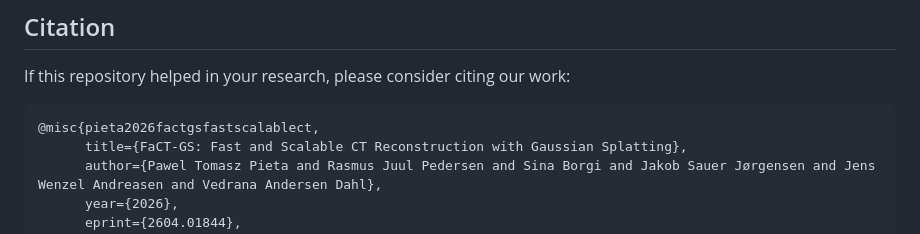
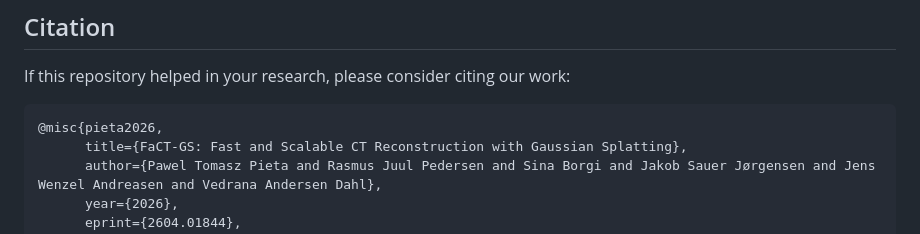
Before and after one commit to PaPieta/fact-gs, a Markdown page: README.md, the part around the change. GitHub-like rendering.

Commit message:
Citation correction

````diff
--- a/README.md
+++ b/README.md
@@ -225,7 +225,7 @@ Each shell wraps the corresponding helper in `experiments/helpers/` to collect m
 
 If this repository helped in your research, please consider citing our work:
 ```
-@misc{pieta2026factgsfastscalablect,
+@misc{pieta2026,
       title={FaCT-GS: Fast and Scalable CT Reconstruction with Gaussian Splatting},
       author={Pawel Tomasz Pieta and Rasmus Juul Pedersen and Sina Borgi and Jakob Sauer Jørgensen and Jens Wenzel Andreasen and Vedrana Andersen Dahl},
       year={2026},
````
